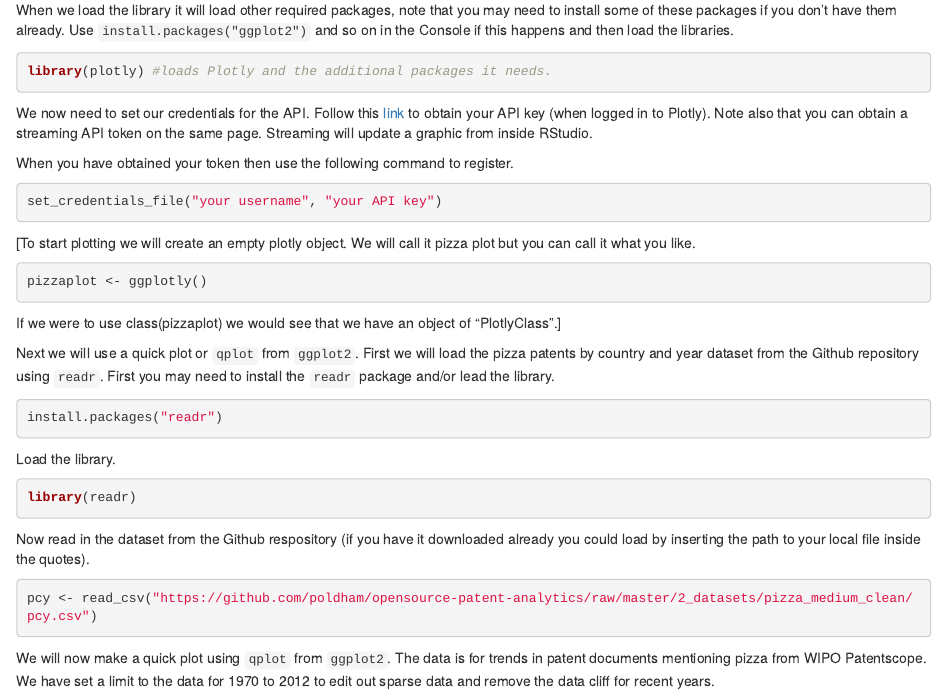
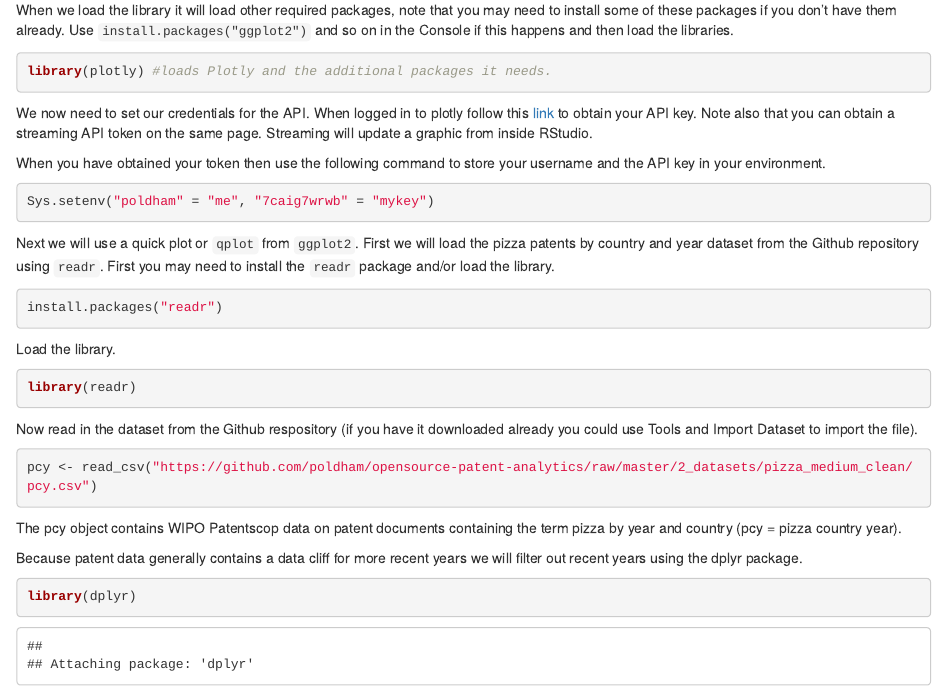
Before and after one commit to poldham/manual_proofs, an R Markdown document (11-plotly.Rmd): the page in a window 1100 px wide, from 9220 px down. Rendered offline with R 4.5, knitr and Pandoc, with nearby package versions; some code elsewhere in the file could not run offline.

Commit message:
Saving rewrite of plotly so far.

````diff
--- a/11-plotly.Rmd
+++ b/11-plotly.Rmd
@@ -155,23 +155,16 @@ When we load the library it will load other required packages, note that you may
 library(plotly) #loads Plotly and the additional packages it needs.
 ```
 
-We now need to set our credentials for the API. Follow this [link](https://plot.ly/settings/api) to obtain your API key (when logged in to Plotly). Note also that you can obtain a streaming API token on the same page. Streaming will update a graphic from inside RStudio.
+We now need to set our credentials for the API. When logged in to plotly follow this [link](https://plot.ly/settings/api) to obtain your API key. Note also that you can obtain a streaming API token on the same page. Streaming will update a graphic from inside RStudio.
 
-When you have obtained your token then use the following command to register.
+When you have obtained your token then use the following command to store your username and the API key in your environment.
 
-```{r eval=FALSE}
-set_credentials_file("your username", "your API key")
+```{r}
+Sys.setenv("poldham" = "me", "7caig7wrwb" = "mykey")
 ```
 
-<!--- cut this text ---> [To start plotting we will create an empty plotly object. We will call it pizza plot but you can call it what you like.
 
-```{r eval=FALSE}
-pizzaplot <- ggplotly()
-```
-
-If we were to use class(pizzaplot) we would see that we have an object of "PlotlyClass".]
-
-Next we will use a quick plot or `qplot` from `ggplot2`. First we will load the pizza patents by country and year dataset from the Github repository using `readr`. First you may need to install the `readr` package and/or lead the library.
+Next we will use a quick plot or `qplot` from `ggplot2`. First we will load the pizza patents by country and year dataset from the Github repository using `readr`. First you may need to install the `readr` package and/or load the library.
 
 ```{r eval=FALSE}
 install.packages("readr")
@@ -183,12 +176,15 @@ Load the library.
 library(readr)
 ```
 
-Now read in the dataset from the Github respository (if you have it downloaded already you could load by inserting the path to your local file inside the quotes).
+Now read in the dataset from the Github respository (if you have it downloaded already you could use Tools and Import Dataset to import the file).
 
 ```{r eval=FALSE}
 pcy <- read_csv("https://github.com/poldham/opensource-patent-analytics/raw/master/2_datasets/pizza_medium_clean/pcy.csv")
 ```
 
-We will now make a quick plot using `qplot` from `ggplot2`. The data is for trends in patent documents mentioning pizza from WIPO Patentscope. We have set a limit to the data for 1970 to 2012 to edit out sparse data and remove the data cliff for recent years.
+The pcy object contains WIPO Patentscop data on patent documents containing the term pizza by year and country (pcy = pizza country year).
 
-```{r eval=FALSE}
+Because patent data generally contains a data cliff for more recent years we will filter out recent years using the dplyr package.
+
+```{r}
+library(dplyr)
````
Also changed, not shown: 11-plotly.Rmd (16 more changed lines), 1 other file.
